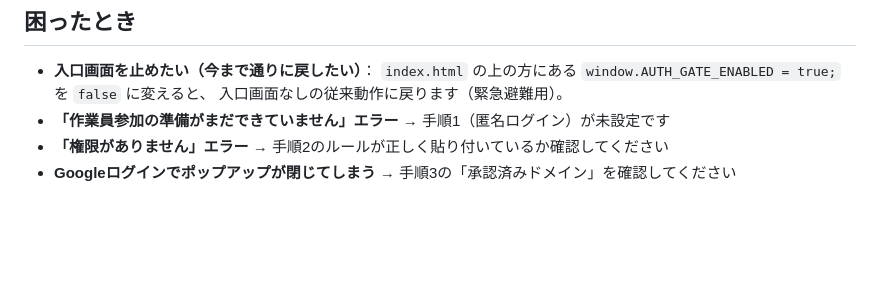
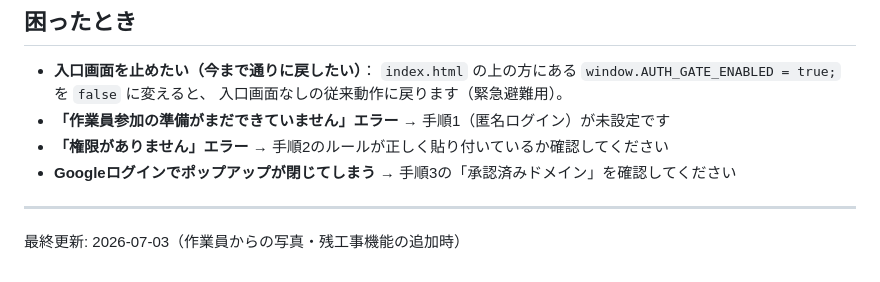
Before and after one commit to satoshimr929-cyber/koutei, a Markdown page: SETUP.md, the part around the change. GitHub-like rendering; blank space fills up the shorter version.

Commit message:
index-50: SETUP.mdに最終更新日を追記（デプロイ再起動のため）
GitHub Pagesのデプロイ（pages-build-deployment #15）がGitHub側の不調で
失敗→再実行も詰まったため、新しいコミットで新規デプロイを起動する。

Co-Authored-By: Claude Fable 5 <noreply@anthropic.com>
Claude-Session: https://claude.ai/code/session_01TrYSx8hpyJmTESJNfX6bwp

```diff
--- a/SETUP.md
+++ b/SETUP.md
@@ -136,3 +136,7 @@ Firebaseに「このドメインからのログインを許可する」設定が
 - **「作業員参加の準備がまだできていません」エラー** → 手順1（匿名ログイン）が未設定です
 - **「権限がありません」エラー** → 手順2のルールが正しく貼り付いているか確認してください
 - **Googleログインでポップアップが閉じてしまう** → 手順3の「承認済みドメイン」を確認してください
+
+---
+
+最終更新: 2026-07-03（作業員からの写真・残工事機能の追加時）
```
